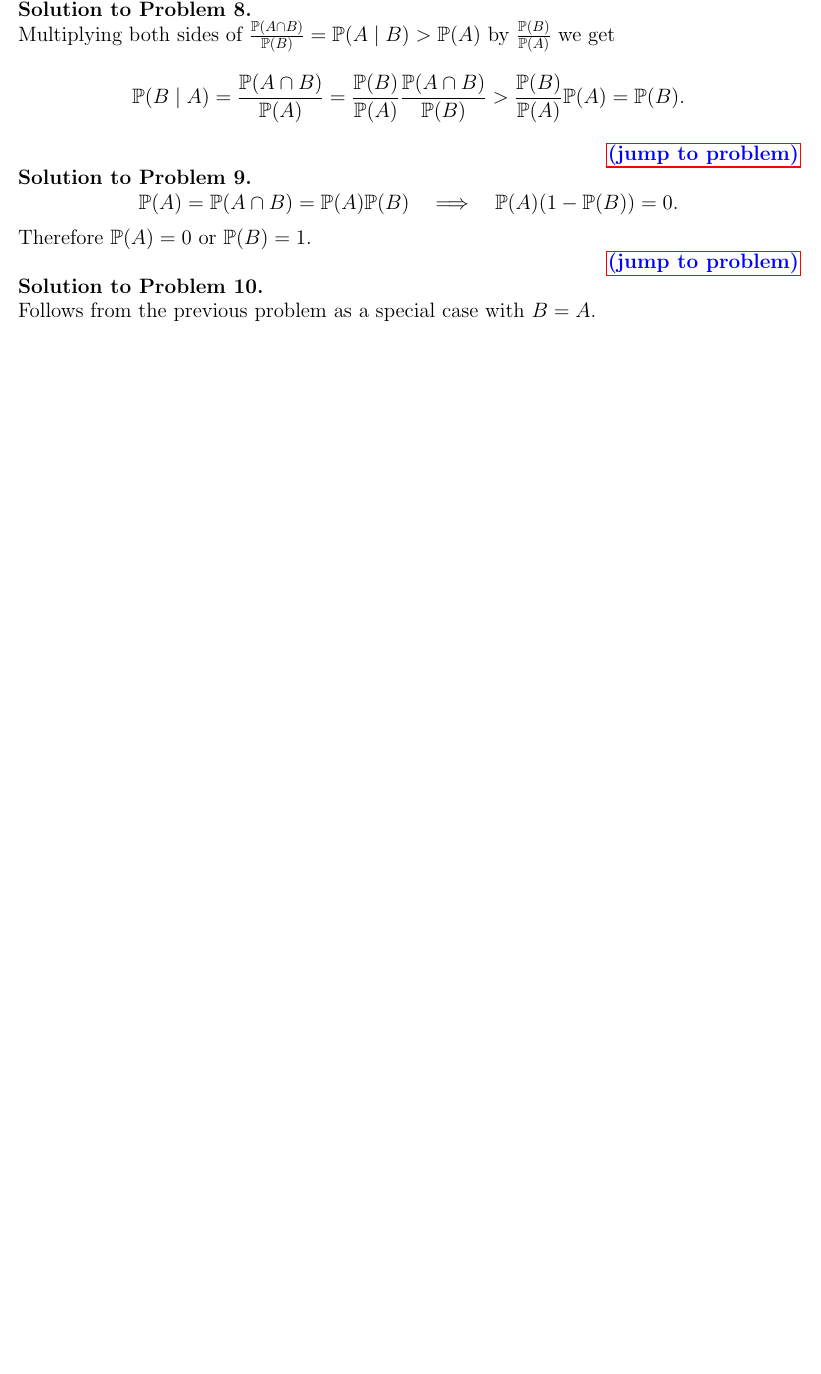
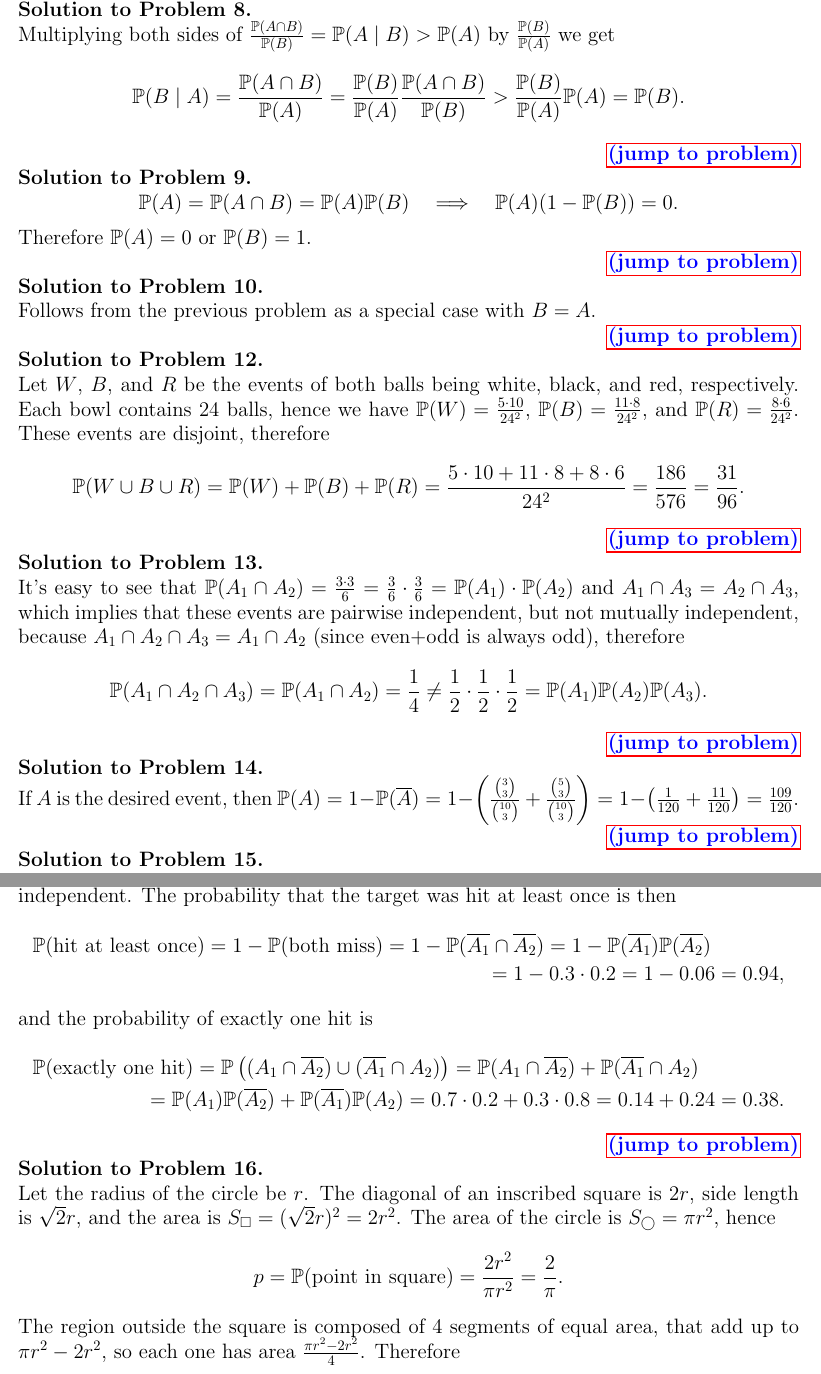
Before and after one commit to gevorg-hunanyan/probability, a LaTeX document (main.tex, which reads solution-files/solution-2.tex): part of page 6 of 6 before the commit and two parts of pages 6 and 7 of 7 after it, the two joined at a grey line, cut so that both start at the same text, the shorter picture padded with empty space. Compiled offline with pdfLaTeX.

Commit message:
Add problems to section 2

```diff
--- a/solution-files/solution-2.tex
+++ b/solution-files/solution-2.tex
@@ -42,3 +42,47 @@
 \begin{sol}{independent-with-itself}
     Follows from the previous problem as a special case with $B=A$.
 \end{sol}
+
+\begin{sol}{bowl-probabilities}
+    Let $W$, $B$, and $R$ be the events of both balls being white, black, and red, respectively. Each bowl contains $24$ balls, hence we have $\PP(W)=\frac{5\cdot10}{24^2}$, $\PP(B)=\frac{11\cdot8}{24^2}$, and $\PP(R)=\frac{8\cdot6}{24^2}$. These events are disjoint, therefore
+    \[
+        \PP(W\cup B\cup R)=\PP(W)+\PP(B)+\PP(R)=\frac{5\cdot10+11\cdot8+8\cdot6}{24^2}=\frac{186}{576}=\frac{31}{96}.
+    \]
+\end{sol}
+
+\begin{sol}{pairwise-not-mutual}
+    It's easy to see that $\PP(A_1\cap A_2) = \frac{3\cdot3}{6} = \frac36\cdot\frac36 = \PP(A_1)\cdot\PP(A_2)$ and $A_1\cap A_3 = A_2\cap A_3$, which implies that these events are pairwise independent, but not mutually independent, because $A_1\cap A_2\cap A_3=A_1\cap A_2$ (since even+odd is always odd), therefore
+    \[
+        \PP(A_1\cap A_2\cap A_3)=\PP(A_1\cap A_2)=\frac14\ne\frac12\cdot\frac12\cdot\frac12=\PP(A_1)\PP(A_2)\PP(A_3).
+    \]
+\end{sol}
+
+\begin{sol}{not-all-same}
+    If $A$ is the desired event, then $\PP(A)=1-\PP(\overline{A})=1-\left(\frac{\binom{3}{3}}{\binom{10}{3}}+\frac{\binom{5}{3}}{\binom{10}{3}}\right)=1-\left(\frac{1}{120}+\frac{11}{120}\right)=\frac{109}{120}$.
+\end{sol}
+
+\begin{sol}{two-shooters}
+    We assume the events $A_1$ and $A_2$, of first and second shooters hitting the target, are independent. The probability that the target was hit at least once is then
+    \begin{multline*}
+        \PP(\text{hit at least once})=1-\PP(\text{both miss})=1-\PP(\overline{A_1}\cap\overline{A_2})=1-\PP(\overline{A_1})\PP(\overline{A_2})\\=1-0.3\cdot0.2=1-0.06=0.94,
+    \end{multline*}
+    and the probability of exactly one hit is
+    \begin{multline*}
+        \PP(\text{exactly one hit})=\PP\left((A_1\cap\overline{A_2})\cup(\overline{A_1}\cap A_2)\right)=\PP(A_1\cap\overline{A_2})+\PP(\overline{A_1}\cap A_2)\\=\PP(A_1)\PP(\overline{A_2})+\PP(\overline{A_1})\PP(A_2)=0.7\cdot0.2+0.3\cdot0.8=0.14+0.24=0.38.
+    \end{multline*}
+\end{sol}
+
+\begin{sol}{five-points-circle-square}
+    Let the radius of the circle be $r$. The diagonal of an inscribed square is $2r$, side length is $\sqrt{2}r$, and the area is $S_\square=(\sqrt{2}r)^2=2r^2$. The area of the circle is $S_\bigcirc=\pi r^2$, hence
+    \[
+        p=\PP(\text{point in square})=\frac{2r^2}{\pi r^2}=\frac{2}{\pi}.
+    \]
+    The region outside the square is composed of 4 segments of equal area, that add up to $\pi r^2-2r^2$, so each one has area $\frac{\pi r^2-2r^2}{4}$. Therefore
+    \[
+        q=\PP(\text{point in a chosen segment})=\frac{\pi r^2-2r^2}{4\pi r^2}=\frac{\pi-2}{4\pi}.
+    \]
+    The desired probability is
+    \[
+        \binom{5}{1}\cdot p\cdot 4!\cdot q^4 = 120\cdot\frac{2}{\pi}\left(\frac{\pi-2}{4\pi}\right)^4.
+    \]
+\end{sol}
```
Also changed, not shown: sections/2-conditional-probability-and-independence.tex (+5 -5 lines).
